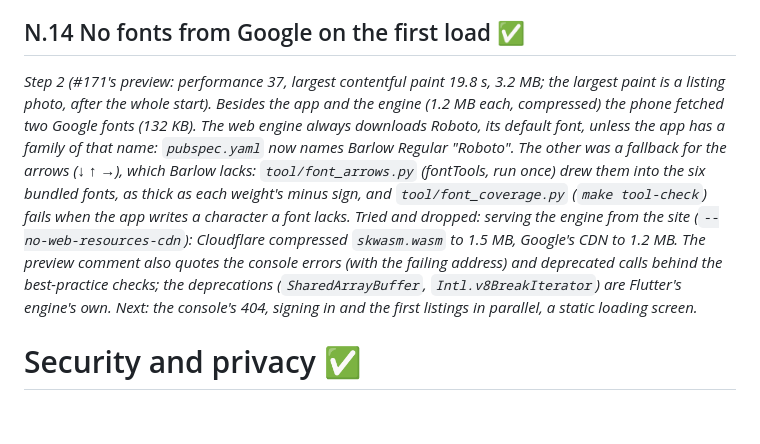
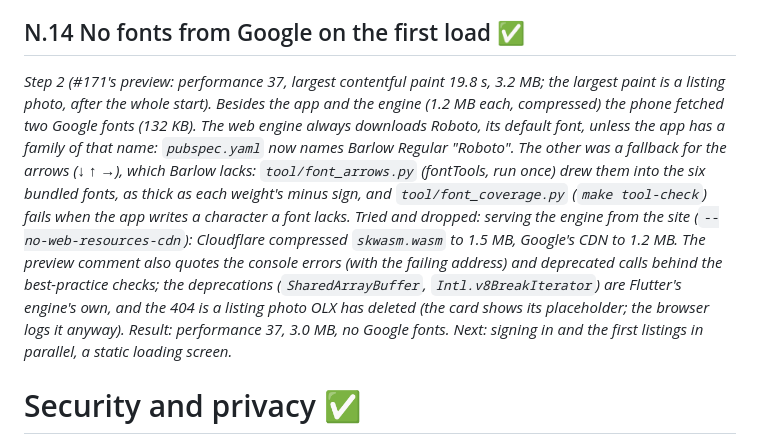
Before and after one commit to rafaelfaria1323/motorcycle-deal-tracker, a Markdown page: docs/roadmap.status.md, the part around the change. GitHub-like rendering; blank space fills up the shorter version.

Commit message:
docs(roadmap): the preview's 404 is a deleted OLX photo (N.14)
Co-Authored-By: Claude Opus 5.5 <noreply@anthropic.com>
Claude-Session: https://claude.ai/code/session_012Qsimqdoa35Cf1xtr2Jz16

```diff
--- a/docs/roadmap.status.md
+++ b/docs/roadmap.status.md
@@ -389,7 +389,7 @@ Do not implement several unrelated features at once.
 ## N.13 What the Lighthouse numbers are made of ✅
 *Step 1 of making the web start faster (Rafael, 2026-10-22; #170's preview: performance 36, largest contentful paint 17.6 s, blocking time 2.5 s, best practices 77, 3.2 MB). Lighthouse's mobile test downloads at about 1.6 Mbit/s, so 3.2 MB alone takes about 16 s: the size is the main lever. The preview comment now also shows the element counted as the largest paint, the 6 biggest downloads (marked when a WebAssembly, script or font file arrived uncompressed, otherwise with its unpacked size) and the failed best-practice checks; the whole report is kept 14 days as the run's artifact (`lighthouse-pr-<number>`, opens in Lighthouse's online viewer). Next, by what it shows: compression of the `.wasm` files, smaller fonts (WOFF2 or fewer weights), preloading the app's files from `index.html`, signing in and the first listings in parallel, a static loading screen.*
 ## N.14 No fonts from Google on the first load ✅
-*Step 2 (#171's preview: performance 37, largest contentful paint 19.8 s, 3.2 MB; the largest paint is a listing photo, after the whole start). Besides the app and the engine (1.2 MB each, compressed) the phone fetched two Google fonts (132 KB). The web engine always downloads Roboto, its default font, unless the app has a family of that name: `pubspec.yaml` now names Barlow Regular "Roboto". The other was a fallback for the arrows (↓ ↑ →), which Barlow lacks: `tool/font_arrows.py` (fontTools, run once) drew them into the six bundled fonts, as thick as each weight's minus sign, and `tool/font_coverage.py` (`make tool-check`) fails when the app writes a character a font lacks. Tried and dropped: serving the engine from the site (`--no-web-resources-cdn`): Cloudflare compressed `skwasm.wasm` to 1.5 MB, Google's CDN to 1.2 MB. The preview comment also quotes the console errors (with the failing address) and deprecated calls behind the best-practice checks; the deprecations (`SharedArrayBuffer`, `Intl.v8BreakIterator`) are Flutter's engine's own. Next: the console's 404, signing in and the first listings in parallel, a static loading screen.*
+*Step 2 (#171's preview: performance 37, largest contentful paint 19.8 s, 3.2 MB; the largest paint is a listing photo, after the whole start). Besides the app and the engine (1.2 MB each, compressed) the phone fetched two Google fonts (132 KB). The web engine always downloads Roboto, its default font, unless the app has a family of that name: `pubspec.yaml` now names Barlow Regular "Roboto". The other was a fallback for the arrows (↓ ↑ →), which Barlow lacks: `tool/font_arrows.py` (fontTools, run once) drew them into the six bundled fonts, as thick as each weight's minus sign, and `tool/font_coverage.py` (`make tool-check`) fails when the app writes a character a font lacks. Tried and dropped: serving the engine from the site (`--no-web-resources-cdn`): Cloudflare compressed `skwasm.wasm` to 1.5 MB, Google's CDN to 1.2 MB. The preview comment also quotes the console errors (with the failing address) and deprecated calls behind the best-practice checks; the deprecations (`SharedArrayBuffer`, `Intl.v8BreakIterator`) are Flutter's engine's own, and the 404 is a listing photo OLX has deleted (the card shows its placeholder; the browser logs it anyway). Result: performance 37, 3.0 MB, no Google fonts. Next: signing in and the first listings in parallel, a static loading screen.*
 
 # Security and privacy ✅
 
```
